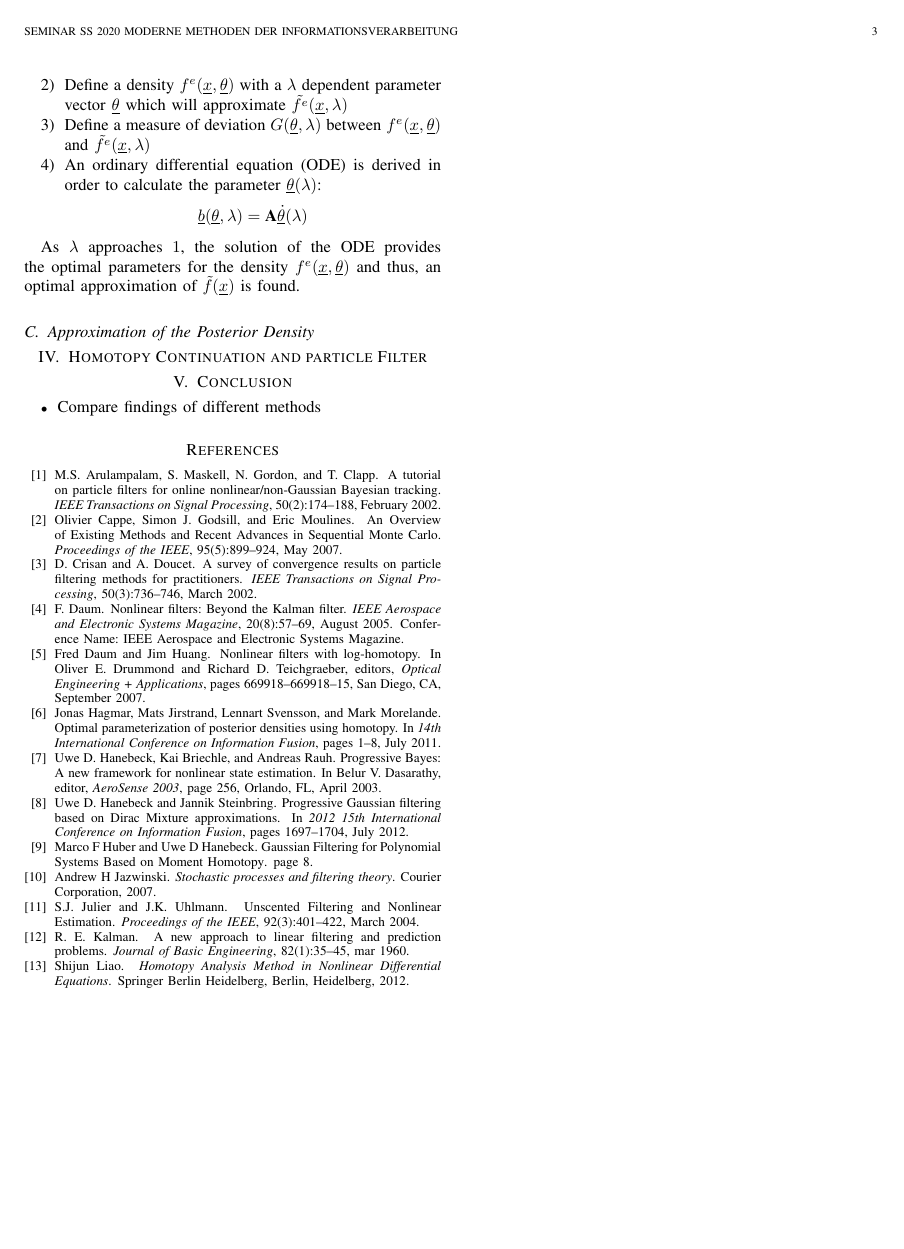
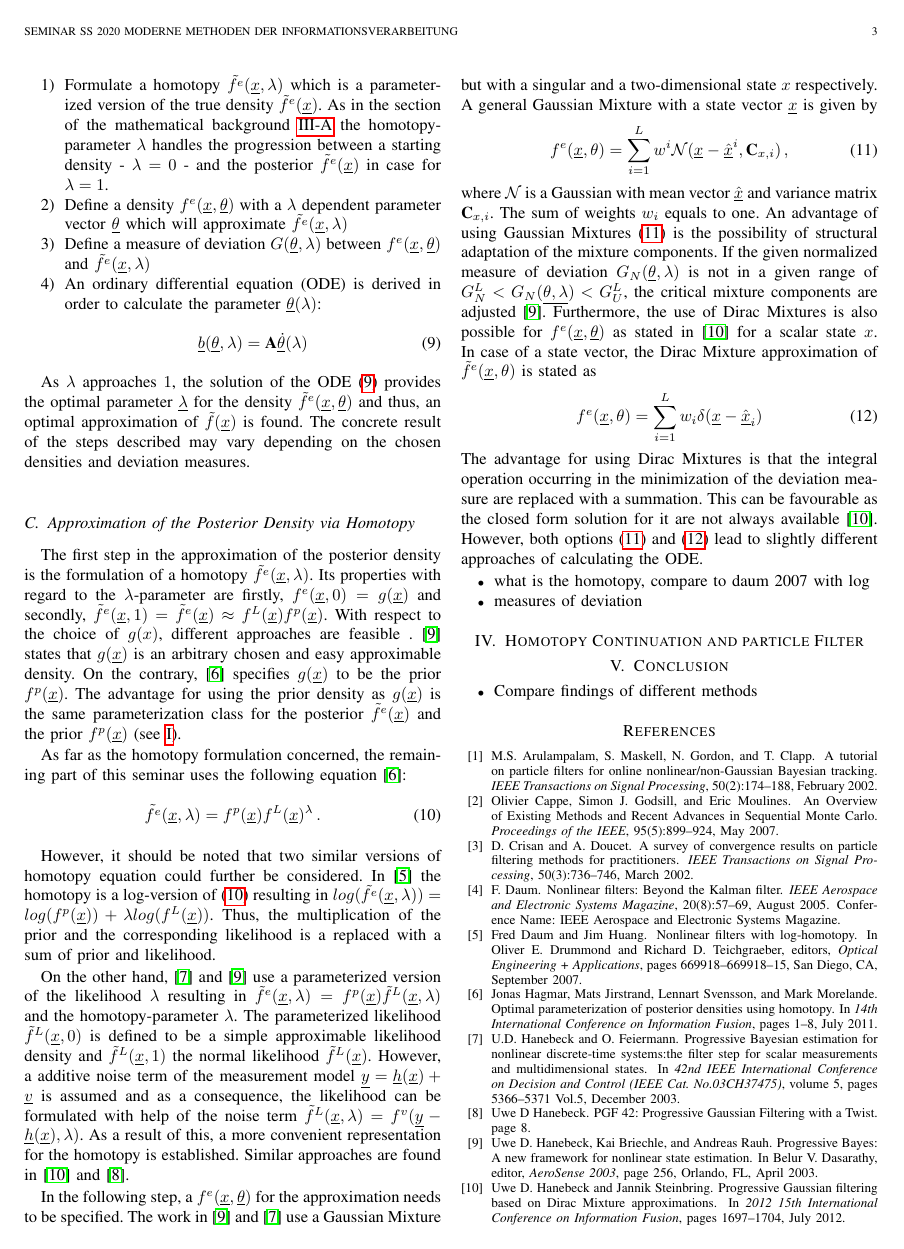
Before and after one commit to Marcelo00/seminar_homotopy_filtering, a LaTeX paper (Seminar.tex, which reads Literatur.bib): page 3 of 3 before the commit and page 3 of 4 after it. Compiled offline with pdfLaTeX.

Commit message:
save update

```diff
--- a/Literatur.bib
+++ b/Literatur.bib
@@ -94,6 +94,18 @@
   year = {2003},
   pages = {256}
 }
+@inproceedings{hanebeck2003b,
+  title = {Progressive {{Bayesian}} Estimation for Nonlinear Discrete-Time Systems:The Filter Step for Scalar Measurements and Multidimensional States},
+  shorttitle = {Progressive {{Bayesian}} Estimation for Nonlinear Discrete-Time Systems},
+  booktitle = {42nd {{IEEE International Conference}} on {{Decision}} and {{Control}} ({{IEEE Cat}}. {{No}}.{{03CH37475}})},
+  author = {Hanebeck, U.D. and Feiermann, O.},
+  year = {2003},
+  month = dec,
+  volume = {5},
+  pages = {5366-5371 Vol.5},
+  issn = {0191-2216},
+  doi = {10.1109/CDC.2003.1272490}
+}
 @inproceedings{hanebeck2012a,
   title = {Progressive {{Gaussian}} Filtering Based on {{Dirac Mixture}} Approximations},
   booktitle = {2012 15th {{International Conference}} on {{Information Fusion}}},
--- a/Seminar.tex
+++ b/Seminar.tex
@@ -182,14 +183,54 @@ The general procedure of using homotopy for the approximation of the posterior f
     \item An ordinary differential equation (ODE) is derived in order to calculate the parameter $\underline{\theta}(\lambda)$:
     \begin{equation}
         \underline{b}(\underline{\theta}, \lambda) = \textbf{A}\underline{\dot{\theta}}(\lambda)
+        \label{eq:ode_general}
     \end{equation}
 \end{enumerate}
 
-As $\lambda$ approaches $1$, the solution of the ODE provides the optimal parameters for the density $f^e(\underline{x}, \underline{\theta})$ and thus, an optimal approximation of $\tilde{f}(\underline{x})$ is found.
+As $\lambda$ approaches $1$, the solution of the ODE \eqref{eq:ode_general} provides the optimal parameter $\underline{\lambda}$ for the density $\tilde{f}^e(\underline{x}, \underline{\theta})$ and thus, an optimal approximation of $\tilde{f}(\underline{x})$ is found. The concrete result of the steps
+described may vary depending on the chosen densities and deviation measures.
 
-\subsection{Approximation of the Posterior Density}
+\subsection{Approximation of the Posterior Density via Homotopy}
+\label{ch:approx_posterior_homotopy}
+ The first step in the approximation of the posterior density is the formulation of a homotopy $\tilde{f^e}(\underline{x},\lambda)$.
+ Its properties with regard to the $\lambda$-parameter are firstly,  $f^e(\underline{x}, 0) = g(\underline{x})$ and secondly, $\tilde{f}^e(\underline{x}, 1) = \tilde{f}^{e}(\underline{x}) \approx  f^{L}(\underline{x}) f^{p}(\underline{x})$.
+ With respect to the choice of $g(x)$, different approaches are feasible . \cite{hanebeck2003} states that $g(\underline{x})$ is an arbitrary chosen and easy approximable density. On the contrary, \cite{hagmar2011} specifies $g(\underline{x})$ to be the prior
+ $f^p(\underline{x})$. The advantage for using the prior density as $g(\underline{x})$ is the same parameterization class for the posterior $\tilde{f}^e(\underline{x})$ and the prior $f^p(\underline{x})$ (see \ref{ch:intro}).
+
+ As far as the homotopy formulation concerned, the remaining part of this seminar uses the following equation \cite{hagmar2011}:
+ \begin{equation}
+    \tilde{f^e}(\underline{x},\lambda) = f^p(\underline{x})f^L(\underline{x})^{\lambda} \,.
+    \label{eq:homotopy_equation}
+ \end{equation}
+
+However, it should be noted that two similar versions of homotopy equation could further be considered. In \cite{daum2007} the homotopy is a log-version of \eqref{eq:homotopy_equation}
+resulting in $log(\tilde{f^e}(\underline{x},\lambda)) = log(f^p(\underline{x})) + \lambda log(f^L(\underline{x}))$. Thus, the multiplication of the prior and the corresponding likelihood is a replaced with a sum of prior and likelihood.
+
+On the other hand, \cite{hanebeck2003b} and \cite{hanebeck2003} use a parameterized version of the likelihood $\lambda$ resulting in $\tilde{f}^{e}(\underline{x}, \lambda)=f^{p}(\underline{x})\tilde{f}^{L}(\underline{x}, \lambda)$ and the homotopy-parameter $\lambda$.
+The parameterized likelihood $\tilde{f}^{L}(\underline{x}, 0)$ is defined to be a simple approximable likelihood density and $\tilde{f}^{L}(\underline{x}, 1)$ the normal likelihood $\tilde{f}^{L}(\underline{x})$. However, a additive noise term of the measurement model $\underline{y}=\underline{h}(\underline{x}) + \underline{v}$ is assumed and as a consequence,
+the likelihood can be formulated with help of the noise term $\tilde{f}^{L}(\underline{x}, \lambda) = f^{v}(\underline{y}-\underline{h}(\underline{x}), \lambda)$. As a result of this, a more convenient representation for the homotopy is established. Similar approaches are found in \cite{hanebeck2012a} and \cite{hanebeck}.
+
+In the following step, a $f^e(\underline{x}, \underline{\theta})$ for the approximation needs to be specified. The work in \cite{hanebeck2003} and \cite{hanebeck2003b} use a Gaussian Mixture but with a singular and  a two-dimensional state $x$ respectively. A general Gaussian Mixture with a state vector $\underline{x}$ is given by
+\begin{equation}
+    f^{e}(\underline{x}, \theta) = \sum^{L}_{i=1} w^{i} \mathcal{N}(\underline{x}-\underline{\hat{x}}^{i}, \textbf{C}_{x, i}) \,,
+    \label{eq:gaussian_mixture}
+\end{equation}
+where $\mathcal{N}$ is a Gaussian with mean vector $\underline{\hat{x}}$ and variance matrix $\textbf{C}_{x, i}$. The sum of weights $w_{i}$ equals to one.
+An advantage of using Gaussian Mixtures \eqref{eq:gaussian_mixture} is the possibility of structural adaptation of the mixture components. If the given normalized measure of deviation $G_{N}(\underline{\theta}, \lambda)$ is not in a given range of $G^{L}_{N} < G_{N}(\underline{\theta, \lambda}) < G^{L}_{U}$, the critical mixture components are adjusted \cite{hanebeck2003}.
+Furthermore, the use of Dirac Mixtures is also possible for $f^e(\underline{x}, \underline{\theta})$ as stated in \cite{hanebeck2012a} for a scalar state $x$. In case of a state vector, the Dirac Mixture approximation of $\tilde{f}^e(\underline{x}, \theta)$ is stated as
+\begin{equation}
+    f^{e}(\underline{x}, \theta) = \sum^{L}_{i=1} w_{i} \delta(\underline{x}-\hat{\underline{x}}_{i})
+    \label{eq:dirac_mixture}
+\end{equation}
+The advantage for using Dirac Mixtures is that the integral operation occurring in the minimization of the deviation measure are replaced with a summation. This can be favourable as the closed form solution for it are not always
+available \cite{hanebeck2012a}.
+However, both options \eqref{eq:gaussian_mixture} and \eqref{eq:dirac_mixture} lead to slightly different approaches of calculating the ODE.
+
 \label{ch:homotopy_approximation}
-
+\begin{itemize}
+    \item what is the homotopy, compare to daum 2007 with log
+    \item measures of deviation
+\end{itemize}
 \section{Homotopy Continuation and particle Filter}
 \label{ch:homotopy_particle_filter}
 
```
Also changed, not shown: Seminar.pdf, Literatur.bib (6 more changed lines), Seminar.tex (9 more changed lines).
